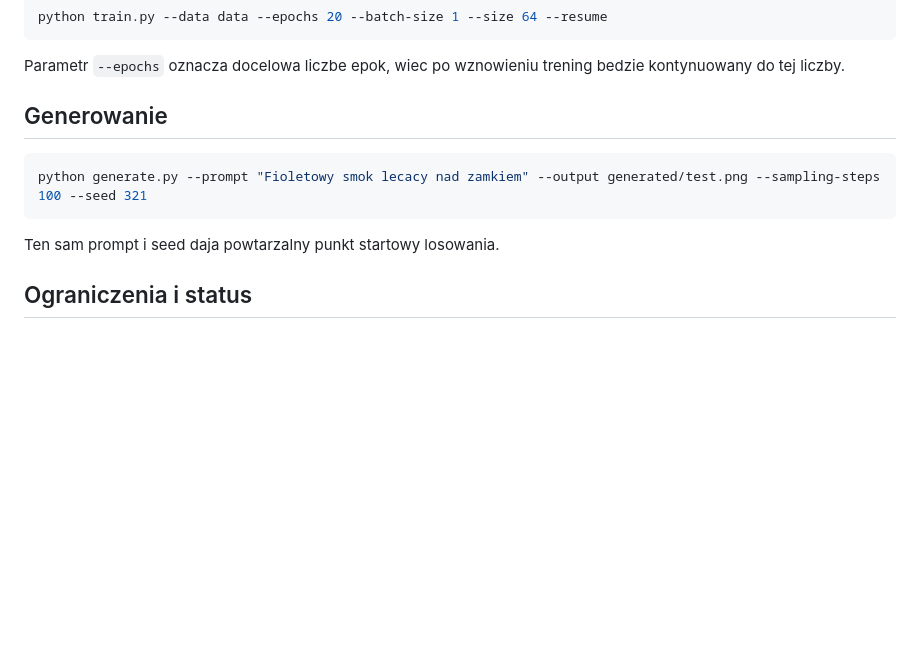
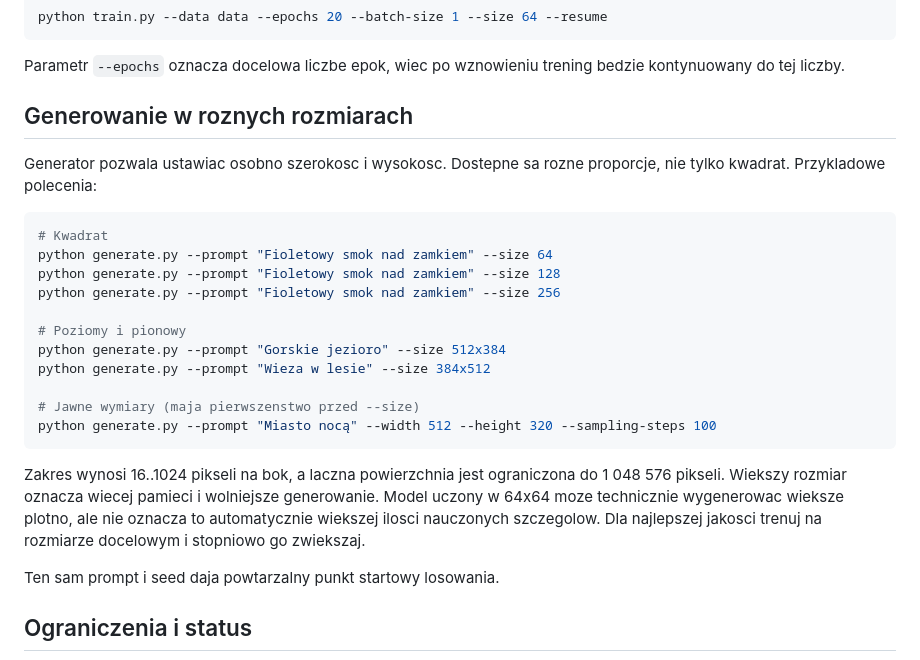
Before and after one commit to kaielk09/Ai, a Markdown page: purple_image/README.md, the part around the change. Rendered like a GitHub page; blank space fills up the shorter version.

Commit message:
Document variable image sizes and aspect ratios

````diff
--- a/purple_image/README.md
+++ b/purple_image/README.md
@@ -72,11 +72,25 @@ python train.py --data data --epochs 20 --batch-size 1 --size 64 --resume
 
 Parametr `--epochs` oznacza docelowa liczbe epok, wiec po wznowieniu trening bedzie kontynuowany do tej liczby.
 
-## Generowanie
+## Generowanie w roznych rozmiarach
+
+Generator pozwala ustawiac osobno szerokosc i wysokosc. Dostepne sa rozne proporcje, nie tylko kwadrat. Przykladowe polecenia:
 
 ```bash
-python generate.py --prompt "Fioletowy smok lecacy nad zamkiem" --output generated/test.png --sampling-steps 100 --seed 321
+# Kwadrat
+python generate.py --prompt "Fioletowy smok nad zamkiem" --size 64
+python generate.py --prompt "Fioletowy smok nad zamkiem" --size 128
+python generate.py --prompt "Fioletowy smok nad zamkiem" --size 256
+
+# Poziomy i pionowy
+python generate.py --prompt "Gorskie jezioro" --size 512x384
+python generate.py --prompt "Wieza w lesie" --size 384x512
+
+# Jawne wymiary (maja pierwszenstwo przed --size)
+python generate.py --prompt "Miasto nocą" --width 512 --height 320 --sampling-steps 100
 ```
+
+Zakres wynosi 16..1024 pikseli na bok, a laczna powierzchnia jest ograniczona do 1 048 576 pikseli. Wiekszy rozmiar oznacza wiecej pamieci i wolniejsze generowanie. Model uczony w 64x64 moze technicznie wygenerowac wieksze plotno, ale nie oznacza to automatycznie wiekszej ilosci nauczonych szczegolow. Dla najlepszej jakosci trenuj na rozmiarze docelowym i stopniowo go zwiekszaj.
 
 Ten sam prompt i seed daja powtarzalny punkt startowy losowania.
 
````
